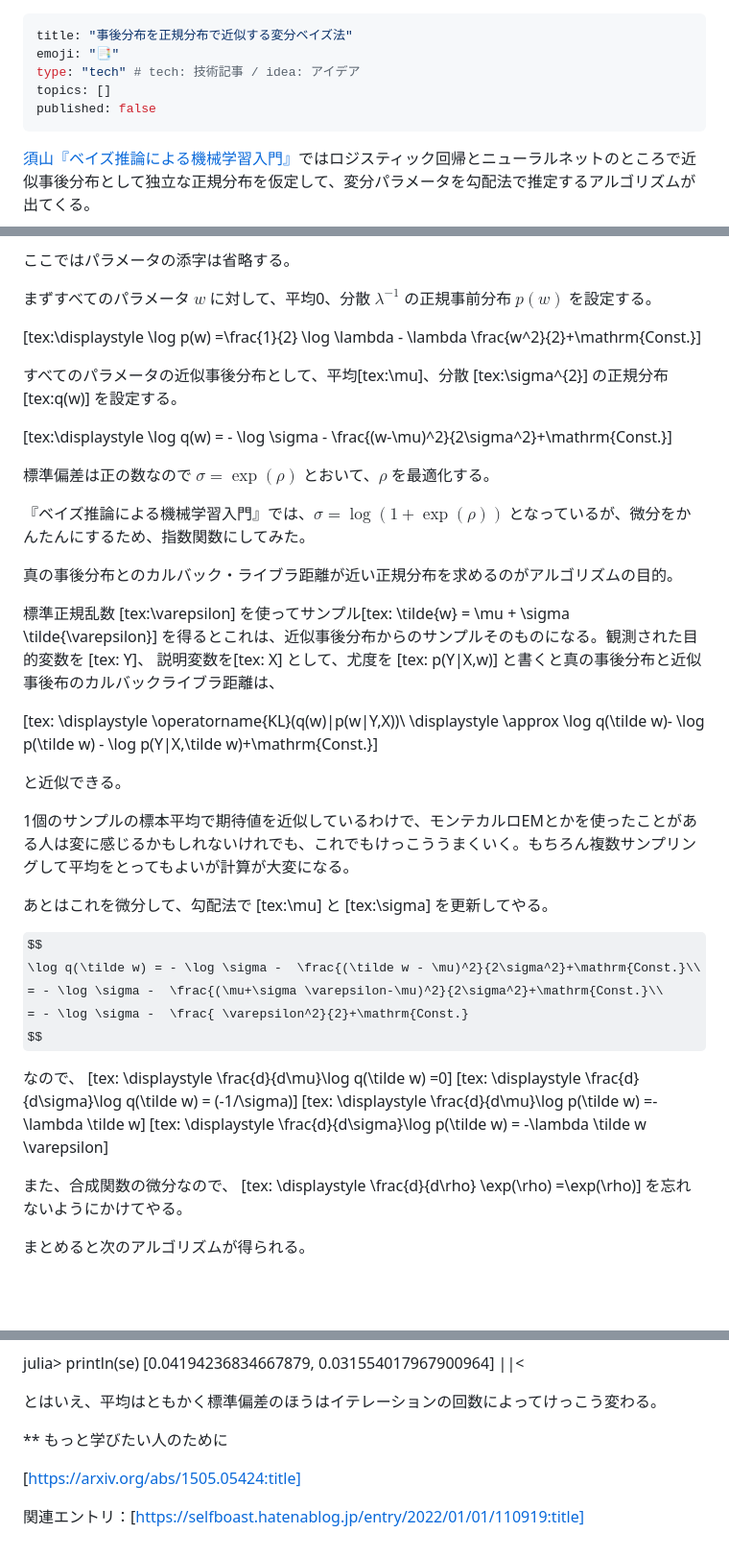
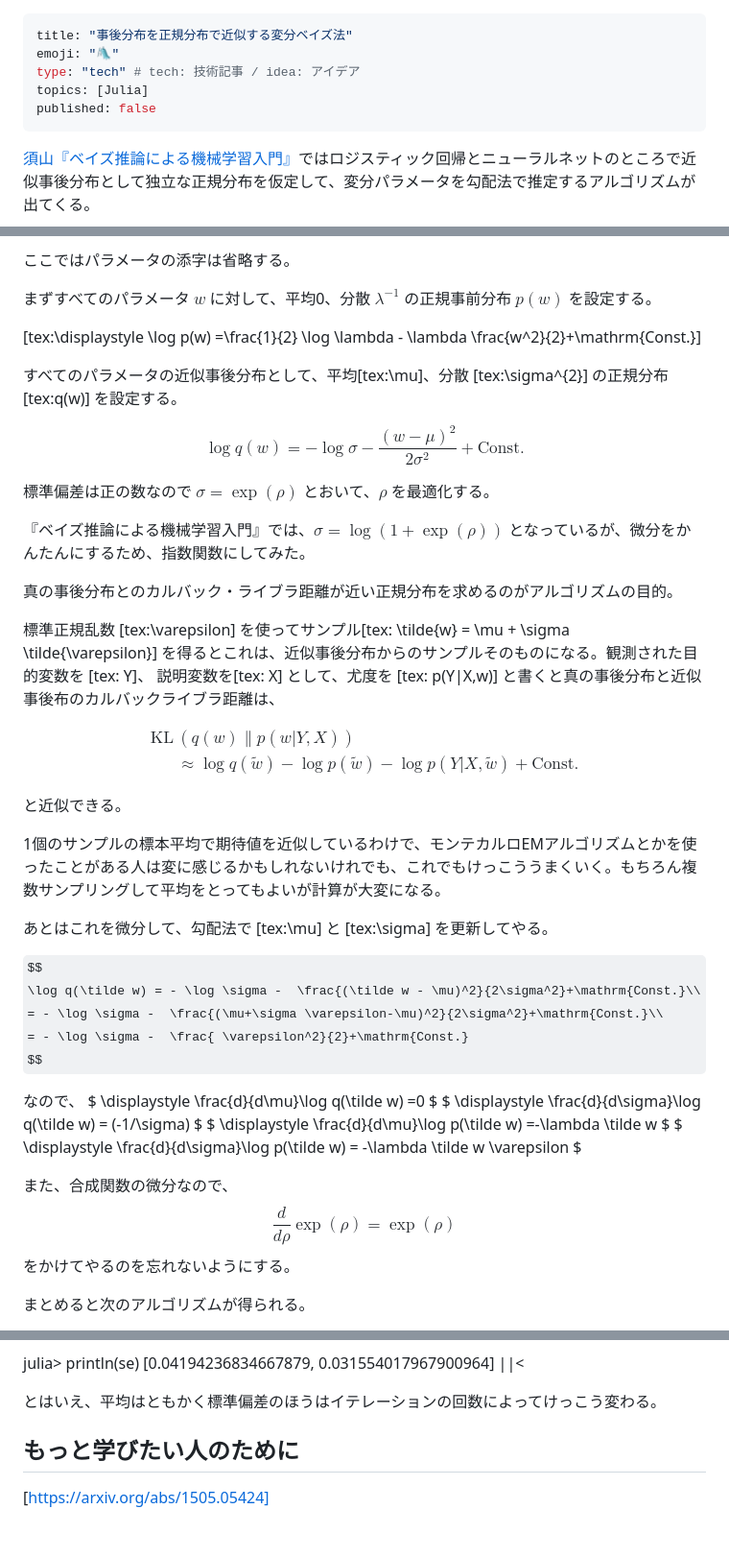
Before and after one commit to abikoushi/Zenn_content, a Markdown page: articles/vb_diagnorm_zygote.md, 3 parts joined by grey strips. Shown at 96% size. Rendered like a GitHub page; some formulas as TeX source; blank space fills up the shorter version.

```diff
--- a/articles/vb_diagnorm_zygote.md
+++ b/articles/vb_diagnorm_zygote.md
@@ -1,12 +1,10 @@
 ---
 title: "事後分布を正規分布で近似する変分ベイズ法"
-emoji: "📑"
+emoji: "🛝"
 type: "tech" # tech: 技術記事 / idea: アイデア
-topics: []
+topics: [Julia]
 published: false
 ---
-
-
 
 [須山『ベイズ推論による機械学習入門』](https://amzn.to/3BHWbv1)ではロジスティック回帰とニューラルネットのところで近似事後分布として独立な正規分布を仮定して、変分パラメータを勾配法で推定するアルゴリズムが出てくる。
 
@@ -24,7 +24,9 @@ published: false
 
 すべてのパラメータの近似事後分布として、平均[tex:\mu]、分散 [tex:\sigma^{2}] の正規分布 [tex:q(w)] を設定する。
 
-[tex:\displaystyle \log q(w) = - \log \sigma -  \frac{(w-\mu)^2}{2\sigma^2}+\mathrm{Const.}]
+$$
+ \log q(w) = - \log \sigma -  \frac{(w-\mu)^2}{2\sigma^2}+\mathrm{Const.}
+$$
 
 標準偏差は正の数なので $\sigma = \exp(\rho)$ とおいて、$\rho$ を最適化する。
 
@@ -34,12 +36,16 @@ published: false
 
 標準正規乱数 [tex:\varepsilon] を使ってサンプル[tex: \tilde{w} = \mu + \sigma \tilde{\varepsilon}] を得るとこれは、近似事後分布からのサンプルそのものになる。観測された目的変数を [tex: Y]、 説明変数を[tex: X] として、尤度を [tex: p(Y|X,w)] と書くと真の事後分布と近似事後布のカルバックライブラ距離は、
 
-[tex: \displaystyle \operatorname{KL}(q(w)\|p(w|Y,X))\\
- \displaystyle \approx \log q(\tilde w)- \log p(\tilde w) - \log p(Y|X,\tilde w)+\mathrm{Const.}]
+$$
+\begin{aligned}
+\operatorname{KL}&(q(w)\|p(w|Y,X))\\
+&\approx \log q(\tilde w)- \log p(\tilde w) - \log p(Y|X,\tilde w)+\mathrm{Const.}
+\end{aligned}
+$$
 
 と近似できる。
 
-1個のサンプルの標本平均で期待値を近似しているわけで、モンテカルロEMとかを使ったことがある人は変に感じるかもしれないけれでも、これでもけっこううまくいく。もちろん複数サンプリングして平均をとってもよいが計算が大変になる。
+1個のサンプルの標本平均で期待値を近似しているわけで、モンテカルロEMアルゴリズムとかを使ったことがある人は変に感じるかもしれないけれでも、これでもけっこううまくいく。もちろん複数サンプリングして平均をとってもよいが計算が大変になる。
 
 あとはこれを微分して、勾配法で [tex:\mu] と [tex:\sigma] を更新してやる。
 
@@ -50,14 +56,16 @@ $$
 $$
 
 なので、
-[tex: \displaystyle \frac{d}{d\mu}\log q(\tilde w) =0]
-[tex: \displaystyle \frac{d}{d\sigma}\log q(\tilde w) = (-1/\sigma)]
-[tex: \displaystyle \frac{d}{d\mu}\log p(\tilde w) =-\lambda \tilde w]
-[tex: \displaystyle \frac{d}{d\sigma}\log p(\tilde w) = -\lambda \tilde w \varepsilon]
+$ \displaystyle \frac{d}{d\mu}\log q(\tilde w) =0 $
+$ \displaystyle \frac{d}{d\sigma}\log q(\tilde w) = (-1/\sigma) $
+$ \displaystyle \frac{d}{d\mu}\log p(\tilde w) =-\lambda \tilde w $
+$ \displaystyle \frac{d}{d\sigma}\log p(\tilde w) = -\lambda \tilde w \varepsilon $
 
 また、合成関数の微分なので、
-[tex: \displaystyle \frac{d}{d\rho} \exp(\rho) =\exp(\rho)]
-を忘れないようにかけてやる。
+$$
+\frac{d}{d\rho} \exp(\rho) =\exp(\rho)
+$$
+をかけてやるのを忘れないようにする。
 
 まとめると次のアルゴリズムが得られる。
 + 学習率 [tex:\alpha] と 事前分布の精度パラメータ [tex: \lambda] を設定。
@@ -178,8 +186,6 @@ julia> println(se)
 
 とはいえ、平均はともかく標準偏差のほうはイテレーションの回数によってけっこう変わる。
 
-** もっと学びたい人のために
+## もっと学びたい人のために
 
-[https://arxiv.org/abs/1505.05424:title]
-
-関連エントリ：[https://selfboast.hatenablog.jp/entry/2022/01/01/110919:title]
+[https://arxiv.org/abs/1505.05424]
```
Also changed, not shown: other parts of articles/vb_diagnorm_zygote.md (+6 -4 lines), articles/diagonal_to_svd.md (added, +234 -0 lines), images/diagonal_to_svd/comparison_pc.png (added), images/diagonal_to_svd/comparison_u.png (added), images/diagonal_to_svd/scatter_u.png (added), 2 other files.
